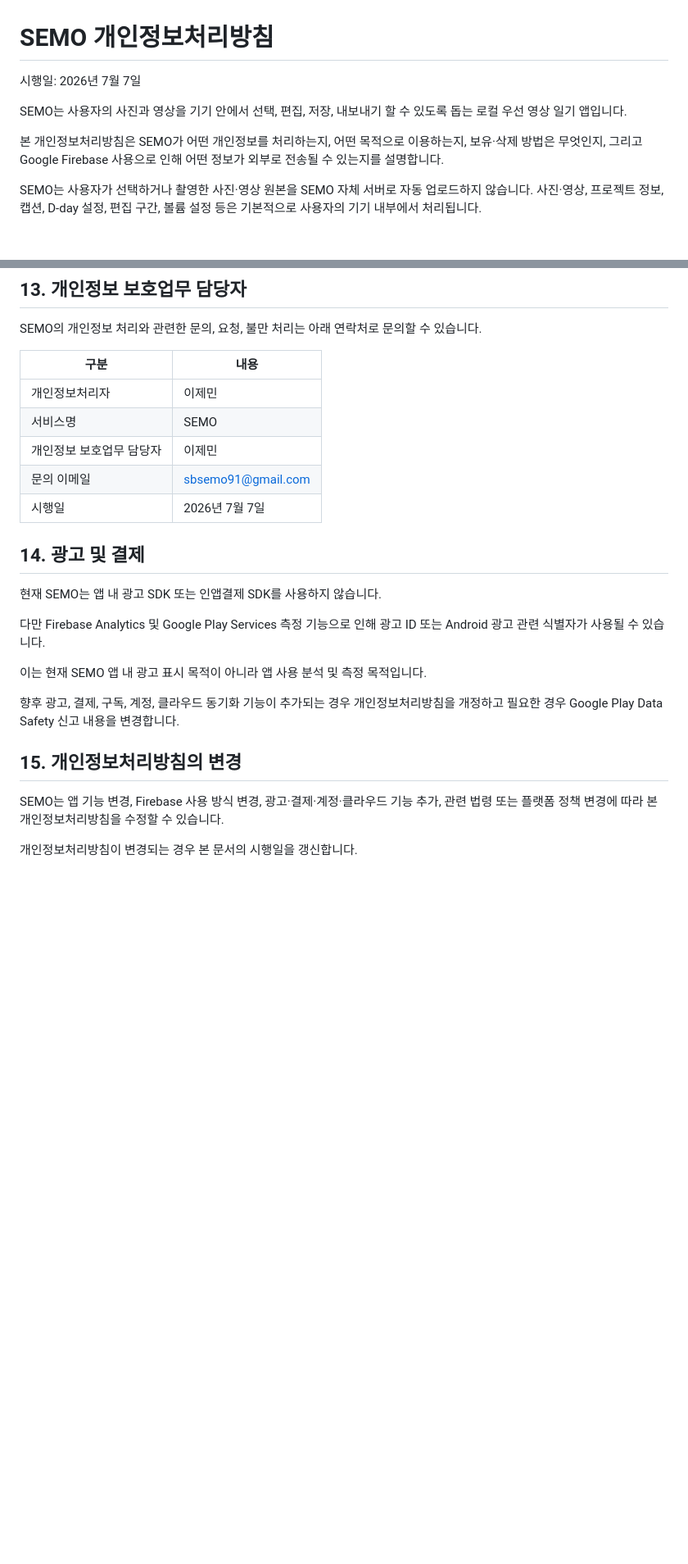
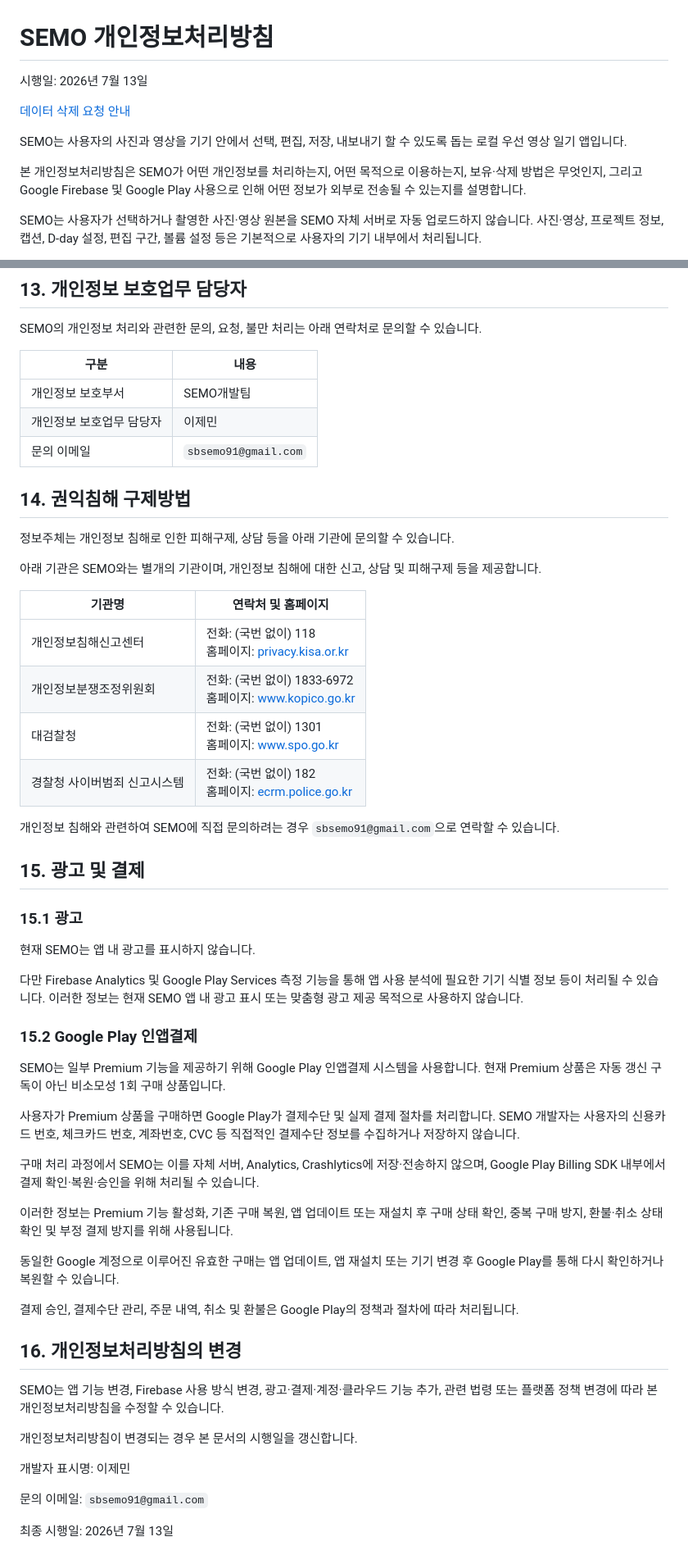
Before and after one commit to SBiografia/SEMO-privacy, a Markdown page: PRIVACY-POLISH.md, 2 parts joined by grey strips. Shown at 82% size. Drawn GitHub-style; blank space fills up the shorter version.

Commit message:
Update privacy markdown for Premium billing

```diff
--- a/PRIVACY-POLISH.md
+++ b/PRIVACY-POLISH.md
@@ -1,10 +1,12 @@
 # SEMO 개인정보처리방침
 
-시행일: 2026년 7월 7일
+시행일: 2026년 7월 13일
+
+[데이터 삭제 요청 안내](./data-deletion.html)
 
 SEMO는 사용자의 사진과 영상을 기기 안에서 선택, 편집, 저장, 내보내기 할 수 있도록 돕는 로컬 우선 영상 일기 앱입니다.
 
-본 개인정보처리방침은 SEMO가 어떤 개인정보를 처리하는지, 어떤 목적으로 이용하는지, 보유·삭제 방법은 무엇인지, 그리고 Google Firebase 사용으로 인해 어떤 정보가 외부로 전송될 수 있는지를 설명합니다.
+본 개인정보처리방침은 SEMO가 어떤 개인정보를 처리하는지, 어떤 목적으로 이용하는지, 보유·삭제 방법은 무엇인지, 그리고 Google Firebase 및 Google Play 사용으로 인해 어떤 정보가 외부로 전송될 수 있는지를 설명합니다.
 
 SEMO는 사용자가 선택하거나 촬영한 사진·영상 원본을 SEMO 자체 서버로 자동 업로드하지 않습니다. 사진·영상, 프로젝트 정보, 캡션, D-day 설정, 편집 구간, 볼륨 설정 등은 기본적으로 사용자의 기기 내부에서 처리됩니다.
 
@@ -195,24 +182,55 @@ SEMO의 개인정보 처리와 관련한 문의, 요청, 불만 처리는 아래
 
 | 구분 | 내용 |
 |---|---|
-| 개인정보처리자 | 이제민 |
-| 서비스명 | SEMO |
+| 개인정보 보호부서 | SEMO개발팀 |
 | 개인정보 보호업무 담당자 | 이제민 |
-| 문의 이메일 | sbsemo91@gmail.com |
-| 시행일 | 2026년 7월 7일 |
+| 문의 이메일 | `sbsemo91@gmail.com` |
 
-## 14. 광고 및 결제
+## 14. 권익침해 구제방법
 
-현재 SEMO는 앱 내 광고 SDK 또는 인앱결제 SDK를 사용하지 않습니다.
+정보주체는 개인정보 침해로 인한 피해구제, 상담 등을 아래 기관에 문의할 수 있습니다.
 
-다만 Firebase Analytics 및 Google Play Services 측정 기능으로 인해 광고 ID 또는 Android 광고 관련 식별자가 사용될 수 있습니다.
+아래 기관은 SEMO와는 별개의 기관이며, 개인정보 침해에 대한 신고, 상담 및 피해구제 등을 제공합니다.
 
-이는 현재 SEMO 앱 내 광고 표시 목적이 아니라 앱 사용 분석 및 측정 목적입니다.
+| 기관명 | 연락처 및 홈페이지 |
+|---|---|
+| 개인정보침해신고센터 | 전화: (국번 없이) 118<br>홈페이지: [privacy.kisa.or.kr](https://privacy.kisa.or.kr) |
+| 개인정보분쟁조정위원회 | 전화: (국번 없이) 1833-6972<br>홈페이지: [www.kopico.go.kr](https://www.kopico.go.kr) |
+| 대검찰청 | 전화: (국번 없이) 1301<br>홈페이지: [www.spo.go.kr](https://www.spo.go.kr) |
+| 경찰청 사이버범죄 신고시스템 | 전화: (국번 없이) 182<br>홈페이지: [ecrm.police.go.kr](https://ecrm.police.go.kr) |
 
-향후 광고, 결제, 구독, 계정, 클라우드 동기화 기능이 추가되는 경우 개인정보처리방침을 개정하고 필요한 경우 Google Play Data Safety 신고 내용을 변경합니다.
+개인정보 침해와 관련하여 SEMO에 직접 문의하려는 경우 `sbsemo91@gmail.com`으로 연락할 수 있습니다.
 
-## 15. 개인정보처리방침의 변경
+## 15. 광고 및 결제
+
+### 15.1 광고
+
+현재 SEMO는 앱 내 광고를 표시하지 않습니다.
+
+다만 Firebase Analytics 및 Google Play Services 측정 기능을 통해 앱 사용 분석에 필요한 기기 식별 정보 등이 처리될 수 있습니다. 이러한 정보는 현재 SEMO 앱 내 광고 표시 또는 맞춤형 광고 제공 목적으로 사용하지 않습니다.
+
+### 15.2 Google Play 인앱결제
+
+SEMO는 일부 Premium 기능을 제공하기 위해 Google Play 인앱결제 시스템을 사용합니다. 현재 Premium 상품은 자동 갱신 구독이 아닌 비소모성 1회 구매 상품입니다.
+
+사용자가 Premium 상품을 구매하면 Google Play가 결제수단 및 실제 결제 절차를 처리합니다. SEMO 개발자는 사용자의 신용카드 번호, 체크카드 번호, 계좌번호, CVC 등 직접적인 결제수단 정보를 수집하거나 저장하지 않습니다.
+
+구매 처리 과정에서 SEMO는 이를 자체 서버, Analytics, Crashlytics에 저장·전송하지 않으며, Google Play Billing SDK 내부에서 결제 확인·복원·승인을 위해 처리될 수 있습니다.
+
+이러한 정보는 Premium 기능 활성화, 기존 구매 복원, 앱 업데이트 또는 재설치 후 구매 상태 확인, 중복 구매 방지, 환불·취소 상태 확인 및 부정 결제 방지를 위해 사용됩니다.
+
+동일한 Google 계정으로 이루어진 유효한 구매는 앱 업데이트, 앱 재설치 또는 기기 변경 후 Google Play를 통해 다시 확인하거나 복원할 수 있습니다.
+
+결제 승인, 결제수단 관리, 주문 내역, 취소 및 환불은 Google Play의 정책과 절차에 따라 처리됩니다.
+
+## 16. 개인정보처리방침의 변경
 
 SEMO는 앱 기능 변경, Firebase 사용 방식 변경, 광고·결제·계정·클라우드 기능 추가, 관련 법령 또는 플랫폼 정책 변경에 따라 본 개인정보처리방침을 수정할 수 있습니다.
 
 개인정보처리방침이 변경되는 경우 본 문서의 시행일을 갱신합니다.
+
+개발자 표시명: 이제민
+
+문의 이메일: `sbsemo91@gmail.com`
+
+최종 시행일: 2026년 7월 13일
```
Also changed, not shown: other parts of PRIVACY-POLISH.md (+40 -55 lines).
